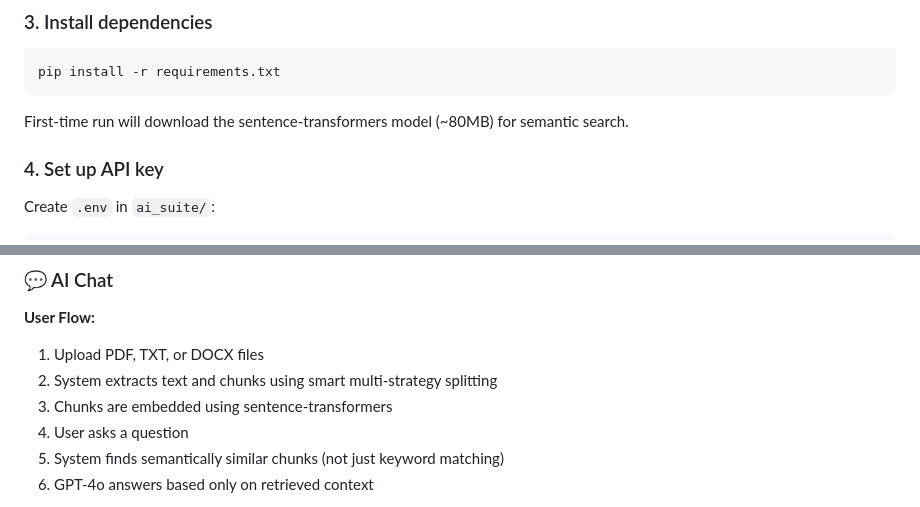
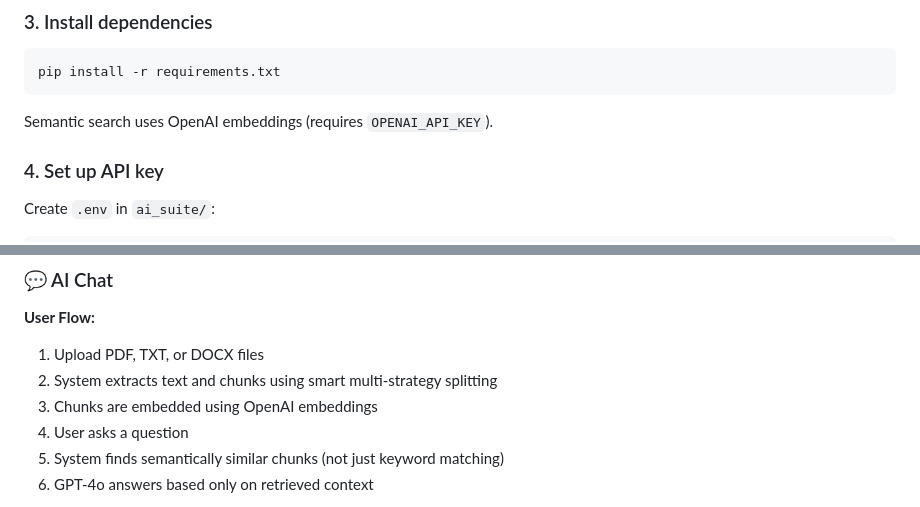
Before and after one commit to Tanishk190/AI-Bot, a Markdown page: README.md, 2 parts joined by grey strips. Rendered like a GitHub page.

````diff
--- a/README.md
+++ b/README.md
@@ -88,7 +88,7 @@ source venv/bin/activate  # Mac/Linux
 pip install -r requirements.txt
 ```
 
-First-time run will download the sentence-transformers model (~80MB) for semantic search.
+Semantic search uses OpenAI embeddings (requires `OPENAI_API_KEY`).
 
 ### 4. Set up API key
 
@@ -117,7 +117,7 @@ Visit: **http://127.0.0.1:5000**
 **User Flow:**
 1. Upload PDF, TXT, or DOCX files
 2. System extracts text and chunks using smart multi-strategy splitting
-3. Chunks are embedded using sentence-transformers
+3. Chunks are embedded using OpenAI embeddings
 4. User asks a question
 5. System finds semantically similar chunks (not just keyword matching)
 6. GPT-4o answers based only on retrieved context
````
Also changed, not shown: other parts of README.md (+4 -5 lines).
